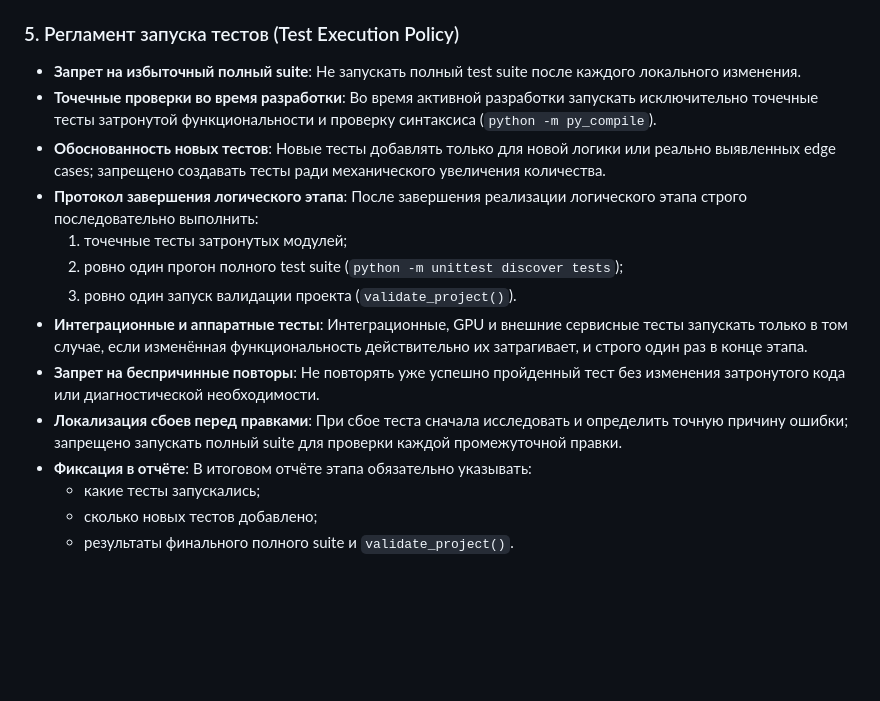
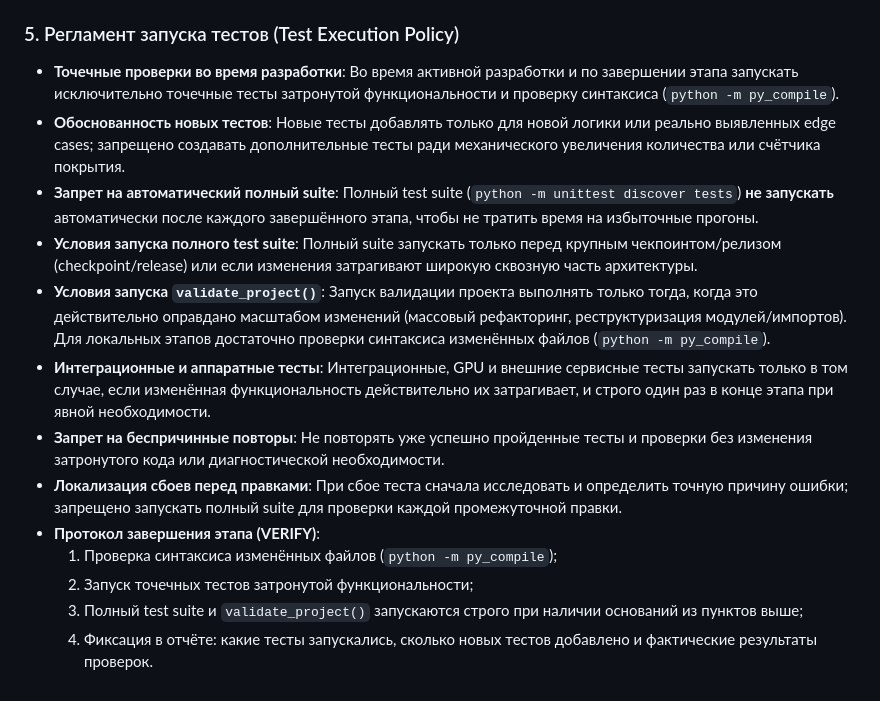
Before and after one commit to ale9452004-rgb/akakiy-agent, a Markdown page: GEMINI.md, the part around the change. Drawn GitHub-style; blank space fills up the shorter version.

Commit message:
docs(workflow): reduce unnecessary full test runs

```diff
--- a/GEMINI.md
+++ b/GEMINI.md
@@ -103,17 +103,16 @@
   * **Приоритет правил Git**: консольные команды терминала не могут использоваться для обхода ограничений Git (`git commit`, `git push` и др. подчиняются разделу 3).
 
 ### 5. Регламент запуска тестов (Test Execution Policy)
-* **Запрет на избыточный полный suite**: Не запускать полный test suite после каждого локального изменения.
-* **Точечные проверки во время разработки**: Во время активной разработки запускать исключительно точечные тесты затронутой функциональности и проверку синтаксиса (`python -m py_compile`).
-* **Обоснованность новых тестов**: Новые тесты добавлять только для новой логики или реально выявленных edge cases; запрещено создавать тесты ради механического увеличения количества.
-* **Протокол завершения логического этапа**: После завершения реализации логического этапа строго последовательно выполнить:
-  1. точечные тесты затронутых модулей;
-  2. ровно один прогон полного test suite (`python -m unittest discover tests`);
-  3. ровно один запуск валидации проекта (`validate_project()`).
-* **Интеграционные и аппаратные тесты**: Интеграционные, GPU и внешние сервисные тесты запускать только в том случае, если изменённая функциональность действительно их затрагивает, и строго один раз в конце этапа.
-* **Запрет на беспричинные повторы**: Не повторять уже успешно пройденный тест без изменения затронутого кода или диагностической необходимости.
+* **Точечные проверки во время разработки**: Во время активной разработки и по завершении этапа запускать исключительно точечные тесты затронутой функциональности и проверку синтаксиса (`python -m py_compile`).
+* **Обоснованность новых тестов**: Новые тесты добавлять только для новой логики или реально выявленных edge cases; запрещено создавать дополнительные тесты ради механического увеличения количества или счётчика покрытия.
+* **Запрет на автоматический полный suite**: Полный test suite (`python -m unittest discover tests`) **не запускать** автоматически после каждого завершённого этапа, чтобы не тратить время на избыточные прогоны.
+* **Условия запуска полного test suite**: Полный suite запускать только перед крупным чекпоинтом/релизом (checkpoint/release) или если изменения затрагивают широкую сквозную часть архитектуры.
+* **Условия запуска `validate_project()`**: Запуск валидации проекта выполнять только тогда, когда это действительно оправдано масштабом изменений (массовый рефакторинг, реструктуризация модулей/импортов). Для локальных этапов достаточно проверки синтаксиса изменённых файлов (`python -m py_compile`).
+* **Интеграционные и аппаратные тесты**: Интеграционные, GPU и внешние сервисные тесты запускать только в том случае, если изменённая функциональность действительно их затрагивает, и строго один раз в конце этапа при явной необходимости.
+* **Запрет на беспричинные повторы**: Не повторять уже успешно пройденные тесты и проверки без изменения затронутого кода или диагностической необходимости.
 * **Локализация сбоев перед правками**: При сбое теста сначала исследовать и определить точную причину ошибки; запрещено запускать полный suite для проверки каждой промежуточной правки.
-* **Фиксация в отчёте**: В итоговом отчёте этапа обязательно указывать:
-  * какие тесты запускались;
-  * сколько новых тестов добавлено;
-  * результаты финального полного suite и `validate_project()`.
+* **Протокол завершения этапа (VERIFY)**:
+  1. Проверка синтаксиса изменённых файлов (`python -m py_compile`);
+  2. Запуск точечных тестов затронутой функциональности;
+  3. Полный test suite и `validate_project()` запускаются строго при наличии оснований из пунктов выше;
+  4. Фиксация в отчёте: какие тесты запускались, сколько новых тестов добавлено и фактические результаты проверок.
```
